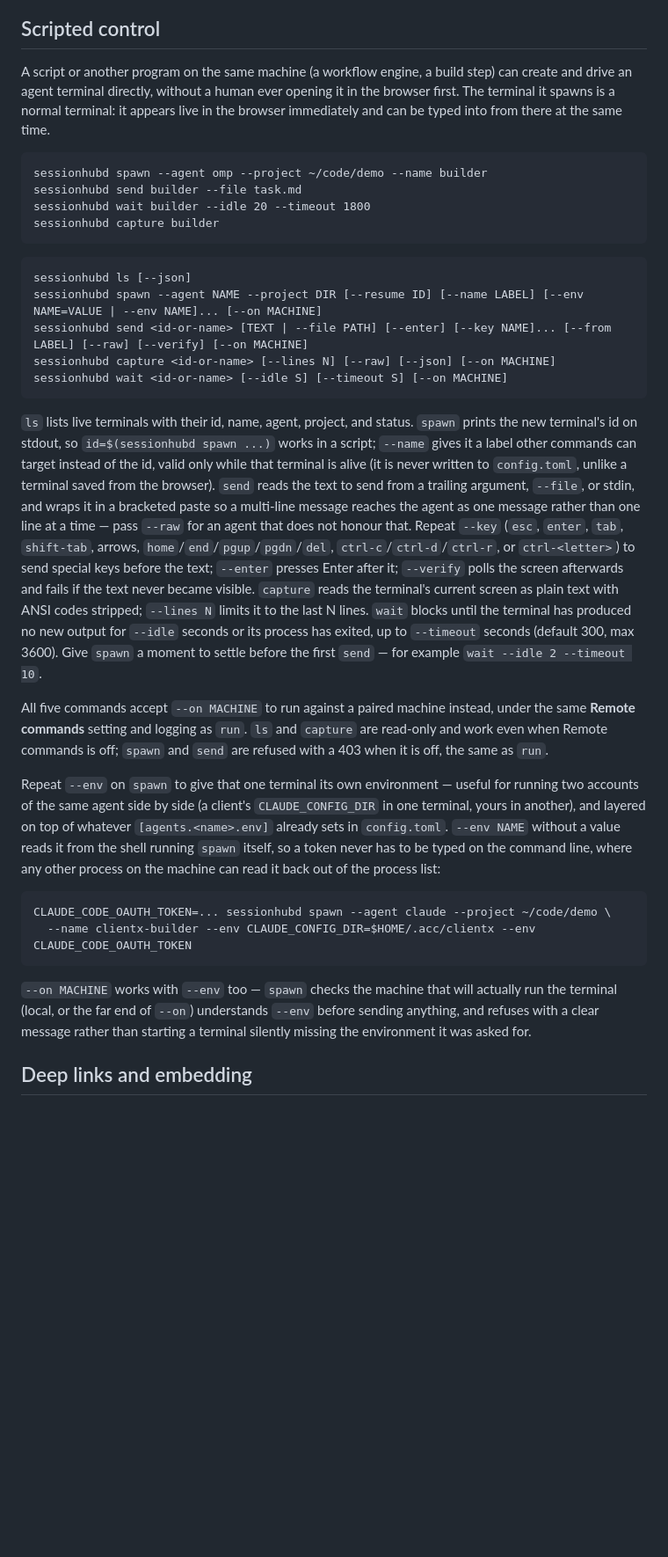
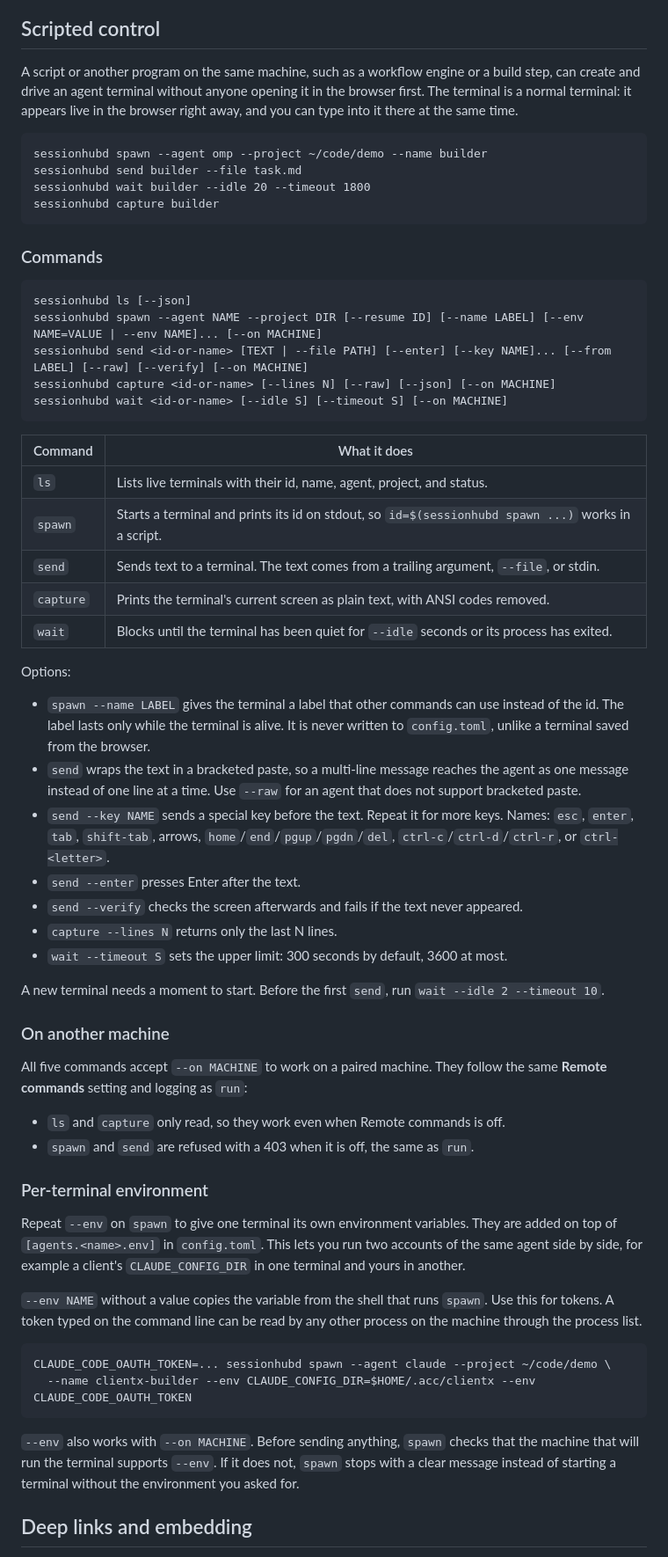
Before and after one commit to goldalworming/sessionhub, a Markdown page: README.md, the part around the change. Shown at 88% size. Drawn GitHub-style; blank space fills up the shorter version.

Commit message:
README: split Scripted control into commands, options, remote use and environment
Co-Authored-By: Claude Opus 5.5 <noreply@anthropic.com>

````diff
--- a/README.md
+++ b/README.md
@@ -113,11 +113,10 @@ setup.
 
 ## Scripted control
 
-A script or another program on the same machine (a workflow engine, a build
-step) can create and drive an agent terminal directly, without a human ever
-opening it in the browser first. The terminal it spawns is a normal terminal:
-it appears live in the browser immediately and can be typed into from there
-at the same time.
+A script or another program on the same machine, such as a workflow engine or
+a build step, can create and drive an agent terminal without anyone opening it
+in the browser first. The terminal is a normal terminal: it appears live in
+the browser right away, and you can type into it there at the same time.
 
 ```text
 sessionhubd spawn --agent omp --project ~/code/demo --name builder
@@ -125,6 +124,8 @@ sessionhubd send builder --file task.md
 sessionhubd wait builder --idle 20 --timeout 1800
 sessionhubd capture builder
 ```
+
+### Commands
 
 ```text
 sessionhubd ls [--json]
@@ -134,47 +135,63 @@ sessionhubd capture <id-or-name> [--lines N] [--raw] [--json] [--on MACHINE]
 sessionhubd wait <id-or-name> [--idle S] [--timeout S] [--on MACHINE]
 ```
 
-`ls` lists live terminals with their id, name, agent, project, and status.
-`spawn` prints the new terminal's id on stdout, so `id=$(sessionhubd spawn
-...)` works in a script; `--name` gives it a label other commands can target
-instead of the id, valid only while that terminal is alive (it is never
-written to `config.toml`, unlike a terminal saved from the browser). `send`
-reads the text to send from a trailing argument, `--file`, or stdin, and
-wraps it in a bracketed paste so a multi-line message reaches the agent as
-one message rather than one line at a time — pass `--raw` for an agent that
-does not honour that. Repeat `--key` (`esc`, `enter`, `tab`, `shift-tab`,
-arrows, `home`/`end`/`pgup`/`pgdn`/`del`, `ctrl-c`/`ctrl-d`/`ctrl-r`, or
-`ctrl-<letter>`) to send special keys before the text; `--enter` presses
-Enter after it; `--verify` polls the screen afterwards and fails if the text
-never became visible. `capture` reads the terminal's current screen as plain
-text with ANSI codes stripped; `--lines N` limits it to the last N lines.
-`wait` blocks until the terminal has produced no new output for `--idle`
-seconds or its process has exited, up to `--timeout` seconds (default 300, max
-3600). Give `spawn` a moment to settle before the first `send` — for example
+| Command | What it does |
+|---|---|
+| `ls` | Lists live terminals with their id, name, agent, project, and status. |
+| `spawn` | Starts a terminal and prints its id on stdout, so `id=$(sessionhubd spawn ...)` works in a script. |
+| `send` | Sends text to a terminal. The text comes from a trailing argument, `--file`, or stdin. |
+| `capture` | Prints the terminal's current screen as plain text, with ANSI codes removed. |
+| `wait` | Blocks until the terminal has been quiet for `--idle` seconds or its process has exited. |
+
+Options:
+
+- `spawn --name LABEL` gives the terminal a label that other commands can use
+  instead of the id. The label lasts only while the terminal is alive. It is
+  never written to `config.toml`, unlike a terminal saved from the browser.
+- `send` wraps the text in a bracketed paste, so a multi-line message reaches
+  the agent as one message instead of one line at a time. Use `--raw` for an
+  agent that does not support bracketed paste.
+- `send --key NAME` sends a special key before the text. Repeat it for more
+  keys. Names: `esc`, `enter`, `tab`, `shift-tab`, arrows,
+  `home`/`end`/`pgup`/`pgdn`/`del`, `ctrl-c`/`ctrl-d`/`ctrl-r`, or
+  `ctrl-<letter>`.
+- `send --enter` presses Enter after the text.
+- `send --verify` checks the screen afterwards and fails if the text never
+  appeared.
+- `capture --lines N` returns only the last N lines.
+- `wait --timeout S` sets the upper limit: 300 seconds by default, 3600 at most.
+
+A new terminal needs a moment to start. Before the first `send`, run
 `wait --idle 2 --timeout 10`.
 
-All five commands accept `--on MACHINE` to run against a paired machine
-instead, under the same **Remote commands** setting and logging as `run`.
-`ls` and `capture` are read-only and work even when Remote commands is off;
-`spawn` and `send` are refused with a 403 when it is off, the same as `run`.
+### On another machine
 
-Repeat `--env` on `spawn` to give that one terminal its own environment —
-useful for running two accounts of the same agent side by side (a client's
-`CLAUDE_CONFIG_DIR` in one terminal, yours in another), and layered on top of
-whatever `[agents.<name>.env]` already sets in `config.toml`. `--env NAME`
-without a value reads it from the shell running `spawn` itself, so a token
-never has to be typed on the command line, where any other process on the
-machine can read it back out of the process list:
+All five commands accept `--on MACHINE` to work on a paired machine. They
+follow the same **Remote commands** setting and logging as `run`:
+
+- `ls` and `capture` only read, so they work even when Remote commands is off.
+- `spawn` and `send` are refused with a 403 when it is off, the same as `run`.
+
+### Per-terminal environment
+
+Repeat `--env` on `spawn` to give one terminal its own environment variables.
+They are added on top of `[agents.<name>.env]` in `config.toml`. This lets you
+run two accounts of the same agent side by side, for example a client's
+`CLAUDE_CONFIG_DIR` in one terminal and yours in another.
+
+`--env NAME` without a value copies the variable from the shell that runs
+`spawn`. Use this for tokens. A token typed on the command line can be read by
+any other process on the machine through the process list.
 
 ```text
 CLAUDE_CODE_OAUTH_TOKEN=... sessionhubd spawn --agent claude --project ~/code/demo \
   --name clientx-builder --env CLAUDE_CONFIG_DIR=$HOME/.acc/clientx --env CLAUDE_CODE_OAUTH_TOKEN
 ```
 
-`--on MACHINE` works with `--env` too — `spawn` checks the machine that will
-actually run the terminal (local, or the far end of `--on`) understands
-`--env` before sending anything, and refuses with a clear message rather than
-starting a terminal silently missing the environment it was asked for.
+`--env` also works with `--on MACHINE`. Before sending anything, `spawn`
+checks that the machine that will run the terminal supports `--env`. If it
+does not, `spawn` stops with a clear message instead of starting a terminal
+without the environment you asked for.
 
 ## Deep links and embedding
 
````
